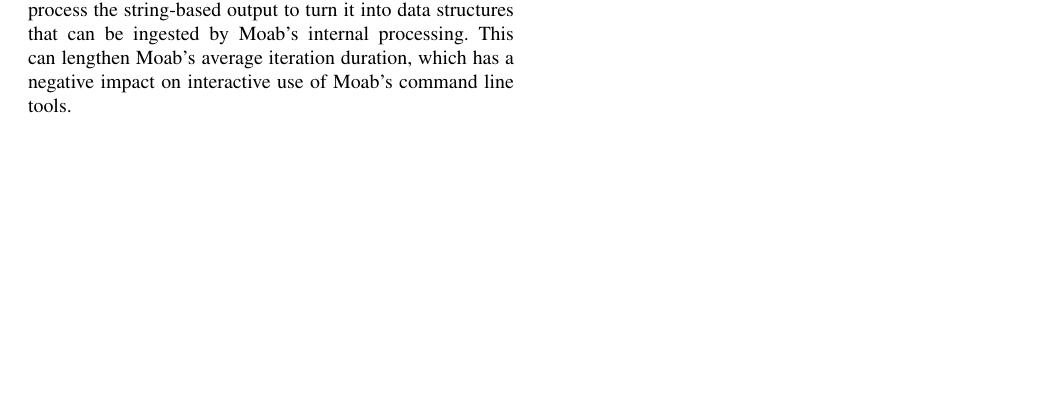
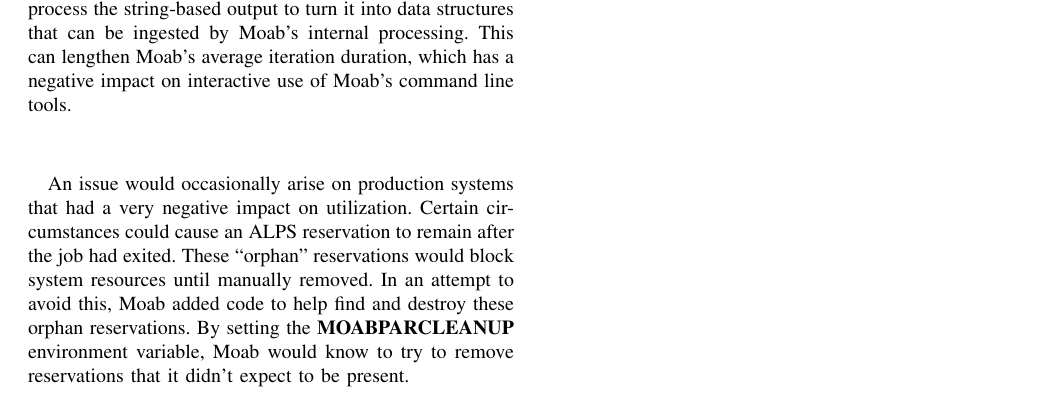
Before and after one commit to mattaezell/cug2013-torque, a LaTeX paper (cug2013-torque.tex, which reads sections/prev-design.tex): part of page 3 of 3, cut so that both start at the same text, the shorter picture padded with empty space. Compiled offline with pdfLaTeX.

Commit message:
Added info about Orphans in the Moab way

```diff
--- a/sections/prev-design.tex
+++ b/sections/prev-design.tex
@@ -49,3 +49,11 @@
 into data structures that can be ingested by Moab's internal processing.  This
 can lengthen Moab's average iteration duration, which has a negative impact on
 interactive use of Moab's command line tools.
+
+An issue would occasionally arise on production systems that had a very
+negative impact on utilization.  Certain circumstances could cause an ALPS
+reservation to remain after the job had exited.  These ``orphan'' reservations
+would block system resources until manually removed.  In an attempt to avoid
+this, Moab added code to help find and destroy these orphan reservations.  By
+setting the \textbf{MOABPARCLEANUP} environment variable, Moab would know to
+try to remove reservations that it didn't expect to be present.
```
